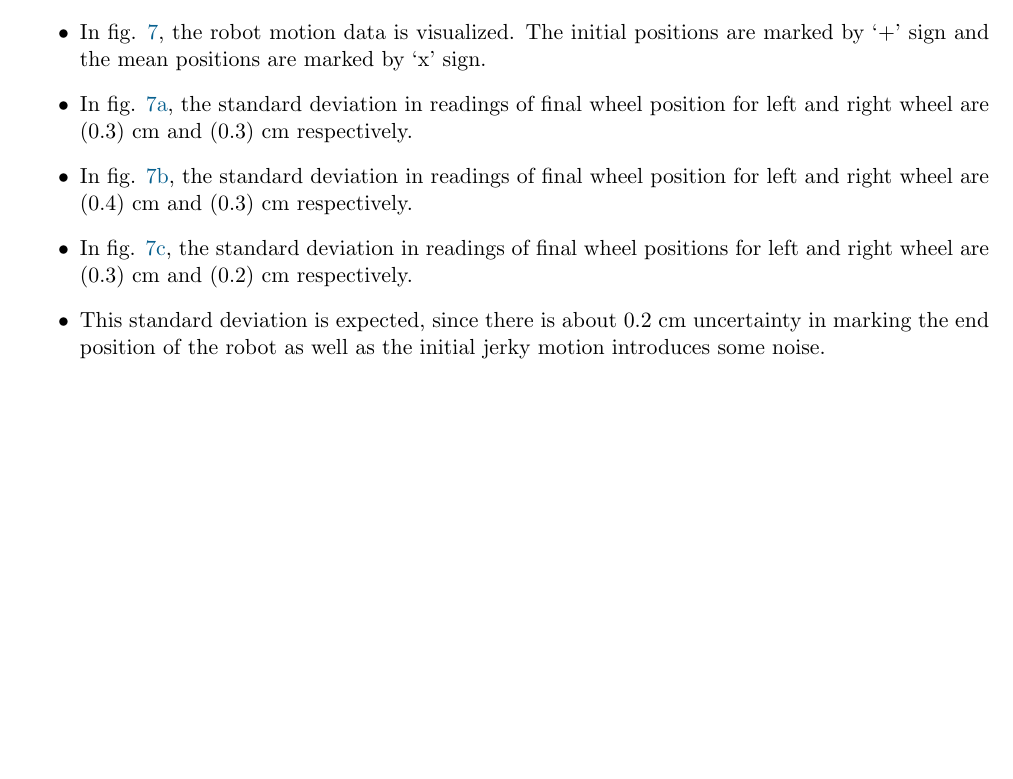
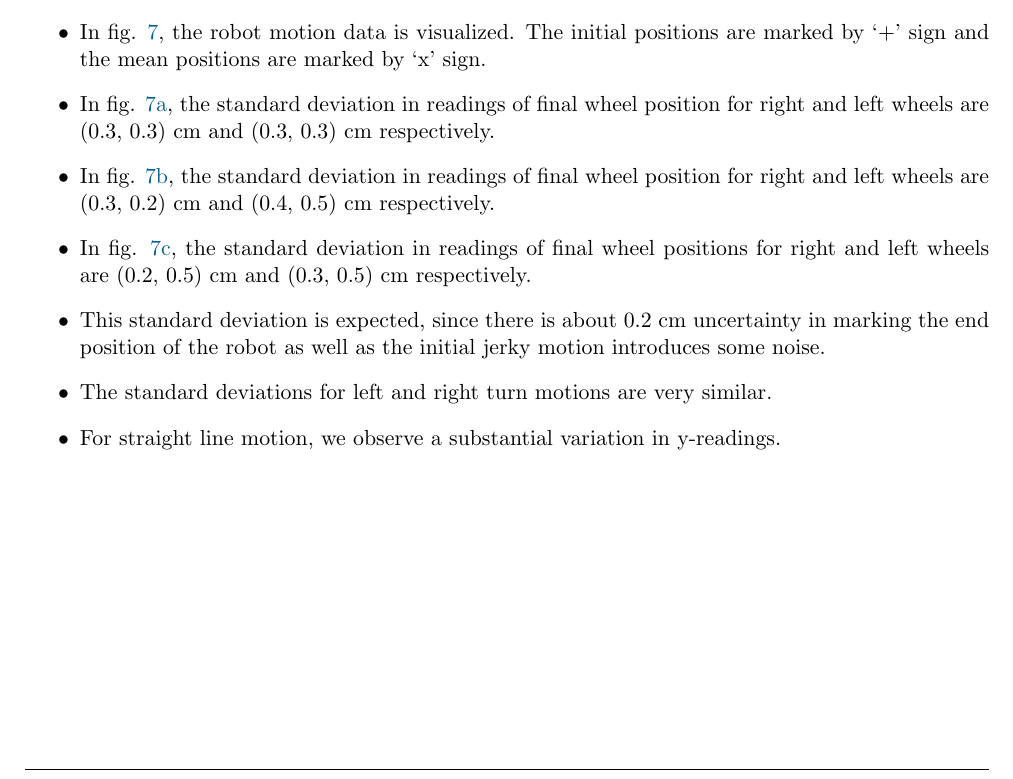
Before and after one commit to pranjaldhole/SEE, a LaTeX problem sheet (20180426/SEEHomework_AbhishekPadalkar_MaxMensing_PranjalDhole_20180426.tex): part of page 3 of 3, cut so that both start at the same text, the shorter picture padded with empty space. Compiled offline with pdfLaTeX.

Commit message:
std readings update

```diff
--- a/20180426/SEEHomework_AbhishekPadalkar_MaxMensing_PranjalDhole_20180426.tex
+++ b/20180426/SEEHomework_AbhishekPadalkar_MaxMensing_PranjalDhole_20180426.tex
@@ -164,10 +164,12 @@ The corners of the grid paper were glued to the table in order to prevent an mov
 \end{figure}
 
 \item In fig. \ref{data}, the robot motion data is visualized. The initial positions are marked by `+' sign and the mean positions are marked by `x' sign.
-\item In fig. \ref{left}, the standard deviation in readings of final wheel position for left and right wheel are (0.3) cm and (0.3) cm respectively.
-\item In fig. \ref{right}, the standard deviation in readings of final wheel position for left and right wheel are (0.4) cm and (0.3) cm respectively.
-\item In fig. \ref{straight}, the standard deviation in readings of final wheel positions for left and right wheel are (0.3) cm and (0.2) cm respectively.
+\item In fig. \ref{left}, the standard deviation in readings of final wheel position for right and left wheels are (0.3, 0.3) cm and (0.3, 0.3) cm respectively.
+\item In fig. \ref{right}, the standard deviation in readings of final wheel position for right and left wheels are (0.3, 0.2) cm and (0.4, 0.5) cm respectively.
+\item In fig. \ref{straight}, the standard deviation in readings of final wheel positions for right and left wheels are (0.2, 0.5) cm and (0.3, 0.5) cm respectively.
 \item This standard deviation is expected, since there is about 0.2 cm uncertainty in marking the end position of the robot as well as the initial jerky motion introduces some noise.
+\item The standard deviations for left and right turn motions are very similar.
+\item For straight line motion, we observe a substantial variation in y-readings.
 \end{itemize}
 %%%%%%%%%%%%%%%%%%%%%%%%%%%%%%%%%%%%%%%%%%%%%%%%%%%%%%%%%%%%%%%%%%%%%%%%%%%%%
 \end{document}
```
Also changed, not shown: 1 other file.
